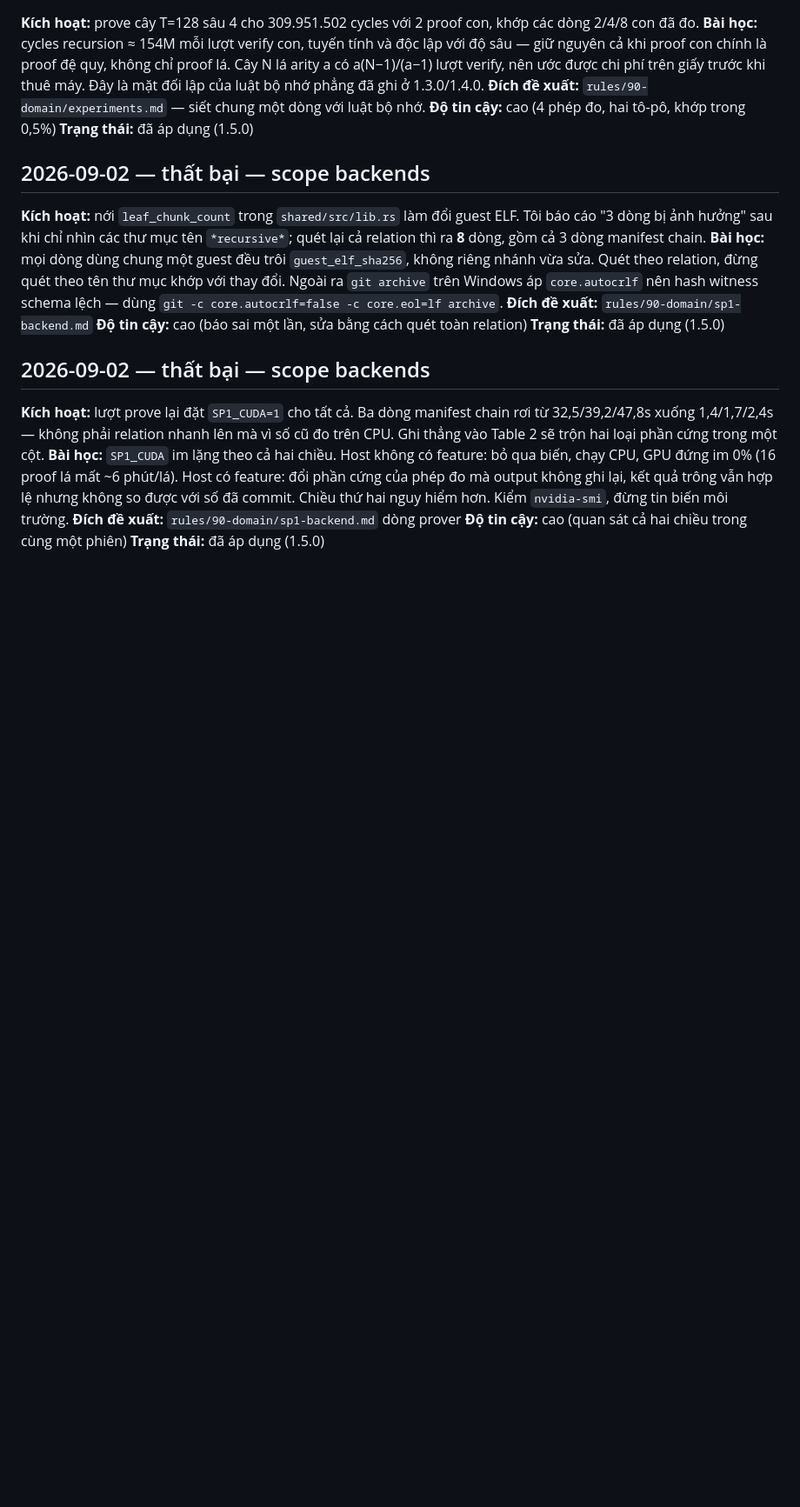
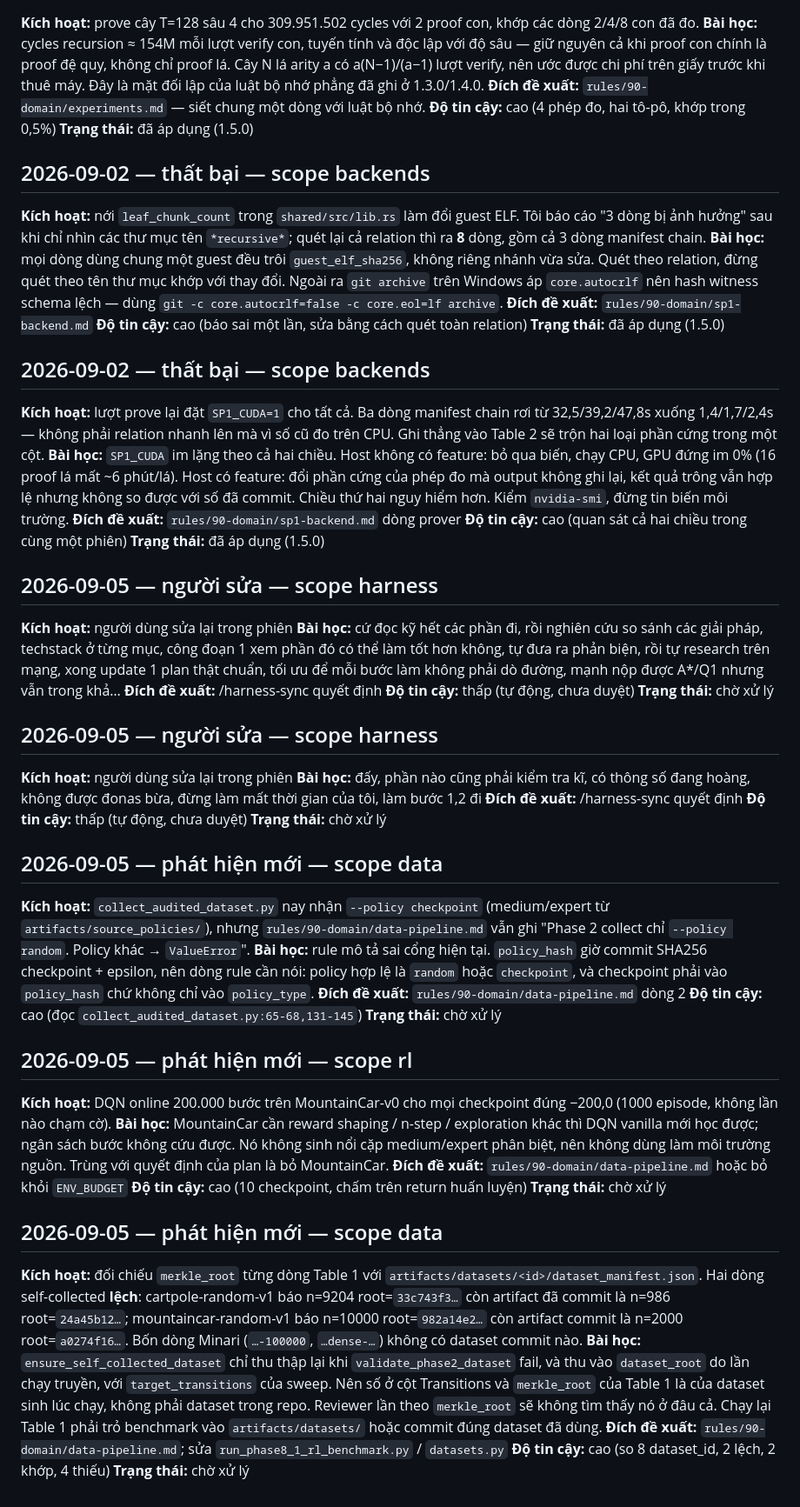
Before and after one commit to patee1811/zk_offline_dqn, a Markdown page: .claude/harness/INBOX.md, the part around the change. Shown at 87% size. GitHub-like rendering; blank space fills up the shorter version.

Commit message:
chore(harness): record three data pipeline findings
The Table 1 merkle_root mismatch, the stale "collect only accepts
--policy random" rule, and the MountainCar result.

```diff
--- a/.claude/harness/INBOX.md
+++ b/.claude/harness/INBOX.md
@@ -145,3 +145,38 @@ Format:
 **Đích đề xuất:** `rules/90-domain/sp1-backend.md` dòng prover
 **Độ tin cậy:** cao (quan sát cả hai chiều trong cùng một phiên)
 **Trạng thái:** đã áp dụng (1.5.0)
+
+## 2026-09-05 — người sửa — scope harness
+**Kích hoạt:** người dùng sửa lại trong phiên
+**Bài học:** cứ đọc kỹ hết các phần đi, rồi nghiên cứu so sánh các giải pháp, techstack ở từng mục, công đoạn 1 xem phần đó có thể làm tốt hơn không, tự đưa ra phản biện, rồi tự research trên mạng, xong update 1 plan thật chuẩn, tối ưu để mỗi bước làm không phải dò đường, mạnh nộp được A*/Q1 nhưng vẫn trong khả…
+**Đích đề xuất:** /harness-sync quyết định
+**Độ tin cậy:** thấp (tự động, chưa duyệt)
+**Trạng thái:** chờ xử lý
+
+## 2026-09-05 — người sửa — scope harness
+**Kích hoạt:** người dùng sửa lại trong phiên
+**Bài học:** đấy, phần nào cũng phải kiểm tra kĩ, có thông số đang hoàng, không được đonas bừa, đừng làm mất thời gian của tôi, làm bước 1,2 đi
+**Đích đề xuất:** /harness-sync quyết định
+**Độ tin cậy:** thấp (tự động, chưa duyệt)
+**Trạng thái:** chờ xử lý
+
+## 2026-09-05 — phát hiện mới — scope data
+**Kích hoạt:** `collect_audited_dataset.py` nay nhận `--policy checkpoint` (medium/expert từ `artifacts/source_policies/`), nhưng `rules/90-domain/data-pipeline.md` vẫn ghi "Phase 2 collect chỉ `--policy random`. Policy khác → `ValueError`".
+**Bài học:** rule mô tả sai cổng hiện tại. `policy_hash` giờ commit SHA256 checkpoint + epsilon, nên dòng rule cần nói: policy hợp lệ là `random` hoặc `checkpoint`, và checkpoint phải vào `policy_hash` chứ không chỉ vào `policy_type`.
+**Đích đề xuất:** `rules/90-domain/data-pipeline.md` dòng 2
+**Độ tin cậy:** cao (đọc `collect_audited_dataset.py:65-68,131-145`)
+**Trạng thái:** chờ xử lý
+
+## 2026-09-05 — phát hiện mới — scope rl
+**Kích hoạt:** DQN online 200.000 bước trên MountainCar-v0 cho mọi checkpoint đúng −200,0 (1000 episode, không lần nào chạm cờ).
+**Bài học:** MountainCar cần reward shaping / n-step / exploration khác thì DQN vanilla mới học được; ngân sách bước không cứu được. Nó không sinh nổi cặp medium/expert phân biệt, nên không dùng làm môi trường nguồn. Trùng với quyết định của plan là bỏ MountainCar.
+**Đích đề xuất:** `rules/90-domain/data-pipeline.md` hoặc bỏ khỏi `ENV_BUDGET`
+**Độ tin cậy:** cao (10 checkpoint, chấm trên return huấn luyện)
+**Trạng thái:** chờ xử lý
+
+## 2026-09-05 — phát hiện mới — scope data
+**Kích hoạt:** đối chiếu `merkle_root` từng dòng Table 1 với `artifacts/datasets/<id>/dataset_manifest.json`. Hai dòng self-collected **lệch**: cartpole-random-v1 báo n=9204 root=`33c743f3…` còn artifact đã commit là n=986 root=`24a45b12…`; mountaincar-random-v1 báo n=10000 root=`982a14e2…` còn artifact commit là n=2000 root=`a0274f16…`. Bốn dòng Minari (`…-100000`, `…dense-…`) không có dataset commit nào.
+**Bài học:** `ensure_self_collected_dataset` chỉ thu thập lại khi `validate_phase2_dataset` fail, và thu vào `dataset_root` do lần chạy truyền, với `target_transitions` của sweep. Nên số ở cột Transitions và `merkle_root` của Table 1 là của dataset sinh lúc chạy, không phải dataset trong repo. Reviewer lần theo `merkle_root` sẽ không tìm thấy nó ở đâu cả. Chạy lại Table 1 phải trỏ benchmark vào `artifacts/datasets/` hoặc commit đúng dataset đã dùng.
+**Đích đề xuất:** `rules/90-domain/data-pipeline.md`; sửa `run_phase8_1_rl_benchmark.py` / `datasets.py`
+**Độ tin cậy:** cao (so 8 dataset_id, 2 lệch, 2 khớp, 4 thiếu)
+**Trạng thái:** chờ xử lý
```
